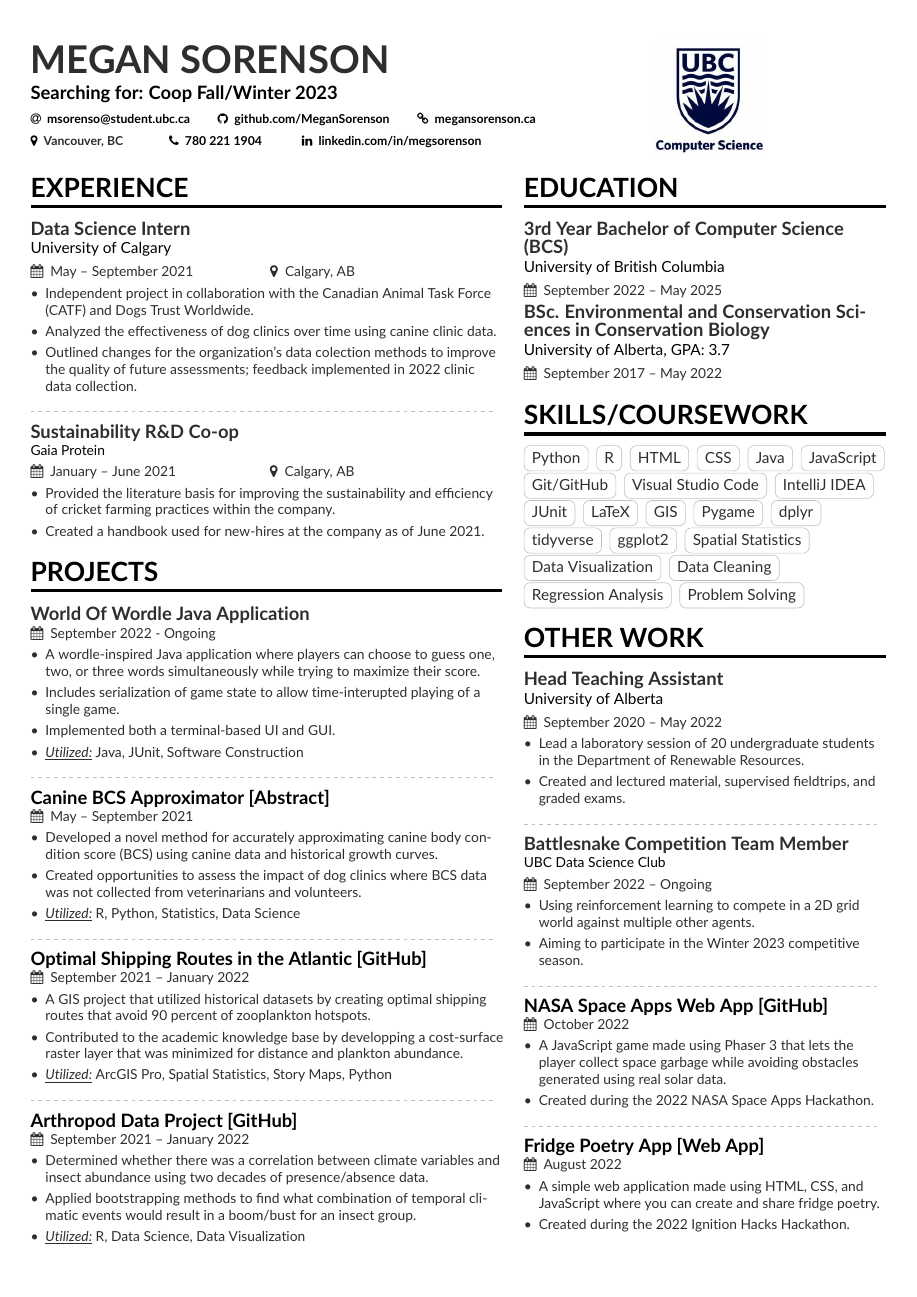
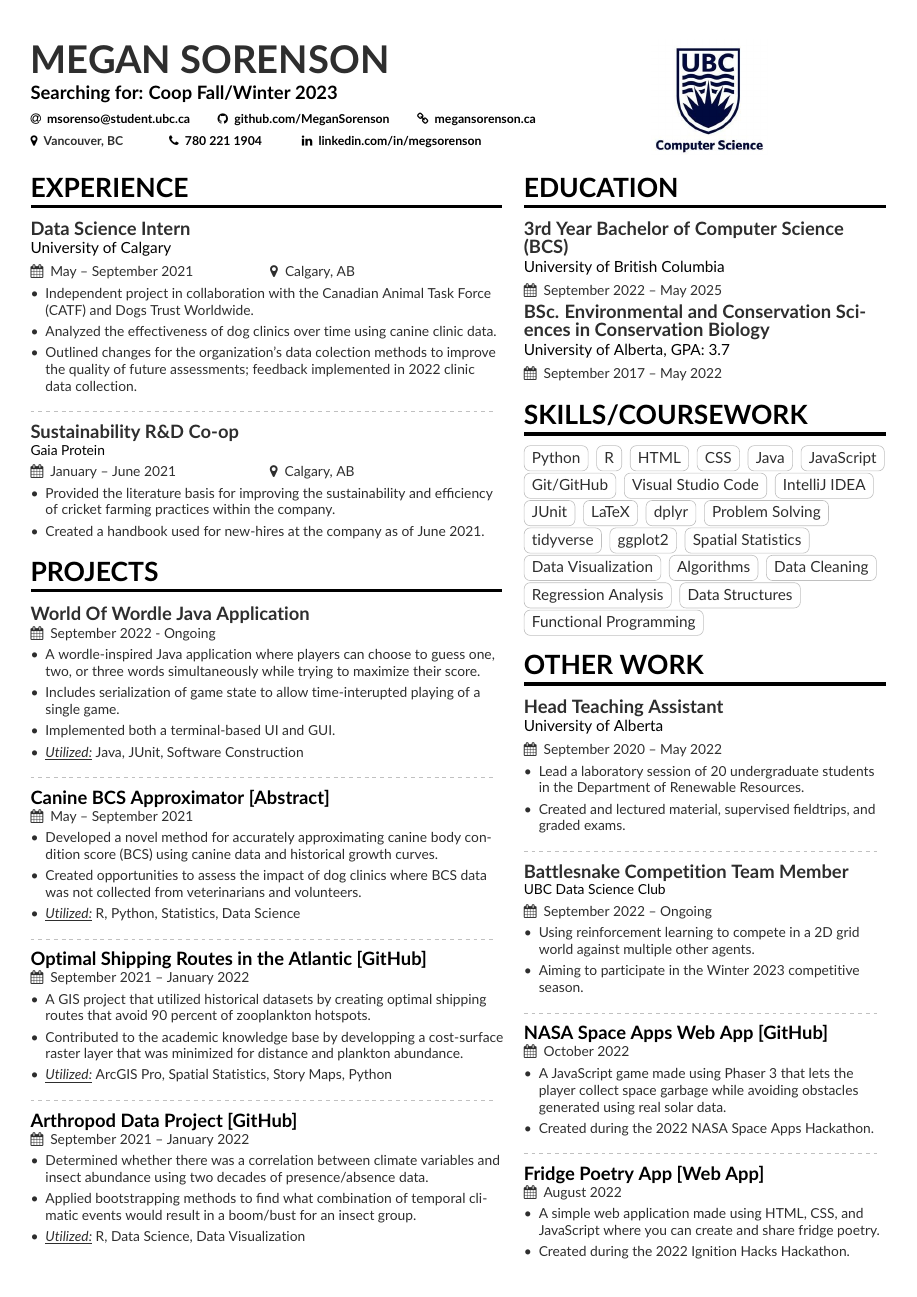
Before and after one commit to MeganSorenson/latexResume, a LaTeX CV (resume/src/resume.tex, which reads resume/src/sidebar.tex): the whole page. Compiled offline with pdfLaTeX.

Commit message:
fixed typo in skills/courseware

```diff
--- a/resume/src/sidebar.tex
+++ b/resume/src/sidebar.tex
@@ -18,16 +18,18 @@
 \cvtag{IntelliJ IDEA}
 \cvtag{JUnit}
 \cvtag{LaTeX}
-\cvtag{GIS}
-\cvtag{Pygame}
 \cvtag{dplyr}
+\cvtag{Problem Solving}
 \cvtag{tidyverse}
 \cvtag{ggplot2}
 \cvtag{Spatial Statistics}
 \cvtag{Data Visualization}
+\cvtag{Algorithms}
 \cvtag{Data Cleaning}
 \cvtag{Regression Analysis}
-\cvtag{Problem Solving}
+\cvtag{Data Structures}
+\cvtag{Functional Programming}
+
 
 
 % EXTRACURRICULARS ##################################################################
```
Also changed, not shown: resume/src/MeganSorensonResume.pdf, 1 other file.
